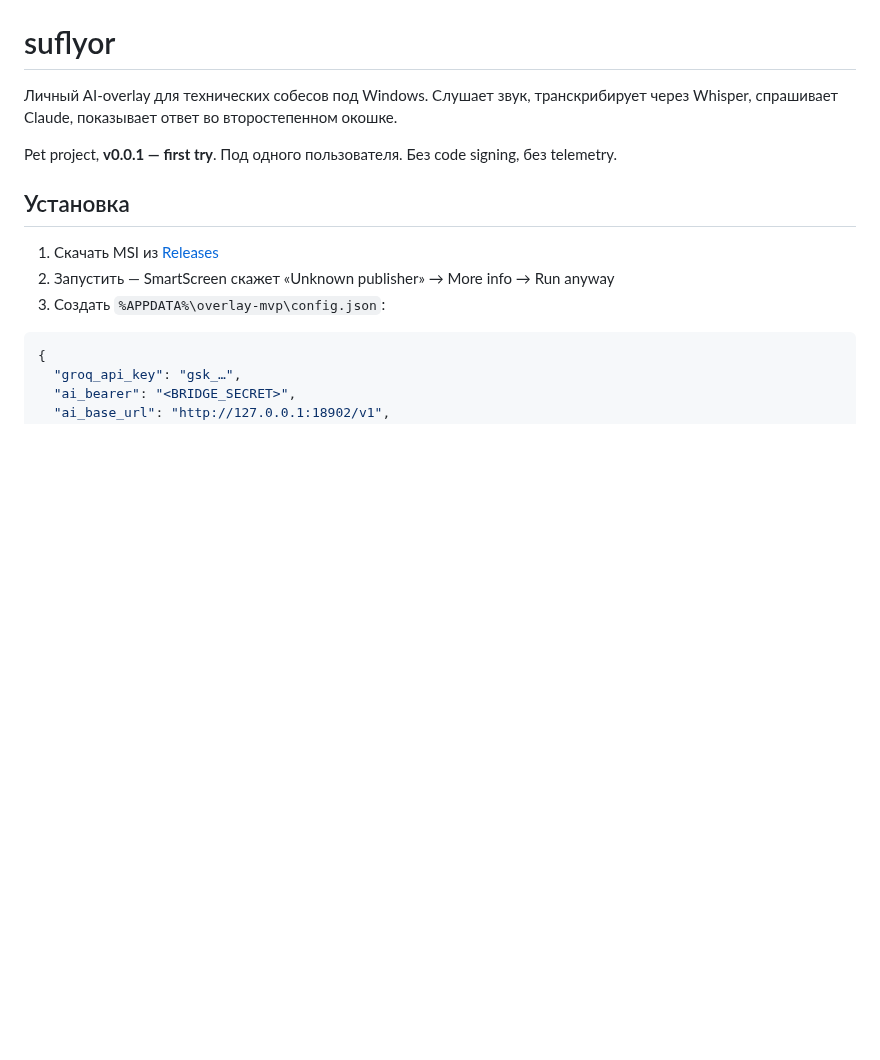
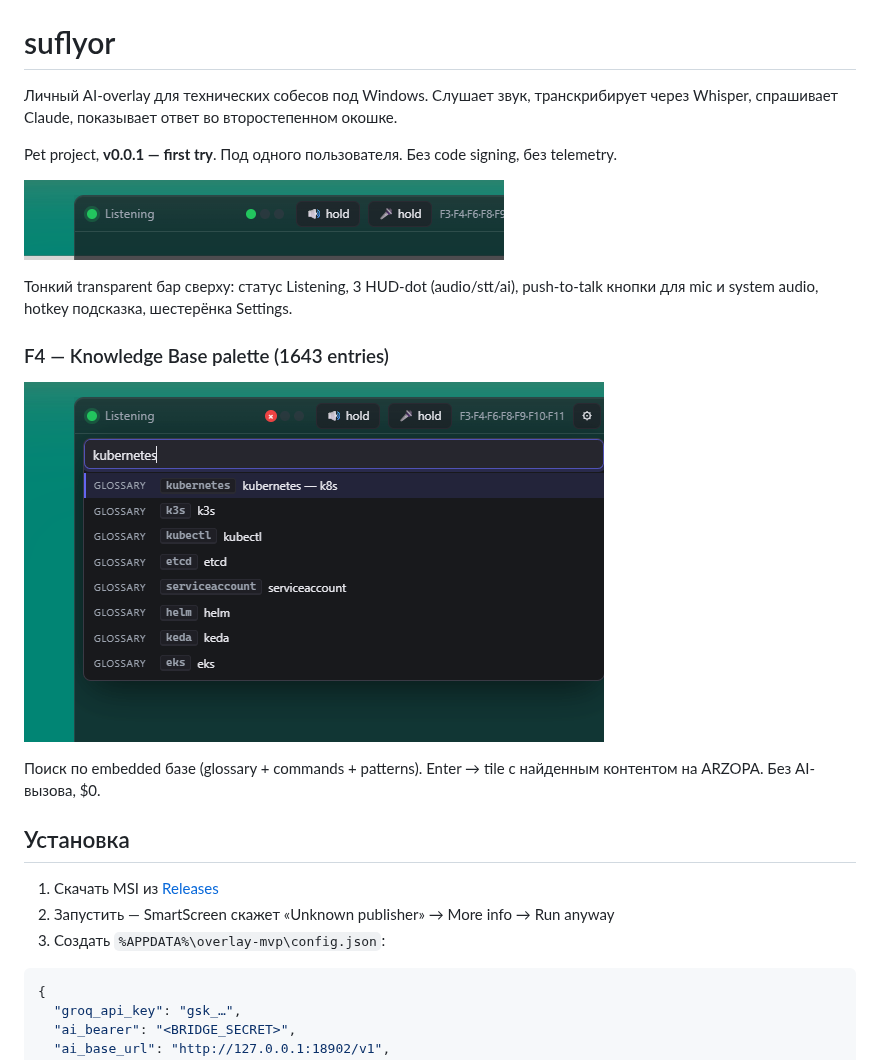
Before and after one commit to PavelLizunov/suflyor, a Markdown page: README.md, the part around the change. GitHub-like rendering; pictures changed too: docs/screenshots/kb-palette.png (added), docs/screenshots/overlay-bar.png (added); blank space fills up the shorter version.

Commit message:
README: add overlay-bar + KB palette screenshots
Two crops of the live app:
- overlay-bar.png — thin transparent top bar with status, HUD dots, PTT, hotkey hint
- kb-palette.png — F4 search results for 'kubernetes', 8 ranked entries

Both captured via PowerShell BitBlt on primary monitor.

Co-Authored-By: Claude Opus 4.7 (1M context) <noreply@anthropic.com>

```diff
--- a/README.md
+++ b/README.md
@@ -3,6 +3,16 @@
 Личный AI-overlay для технических собесов под Windows. Слушает звук, транскрибирует через Whisper, спрашивает Claude, показывает ответ во второстепенном окошке.
 
 Pet project, **v0.0.1 — first try**. Под одного пользователя. Без code signing, без telemetry.
+
+![overlay bar](docs/screenshots/overlay-bar.png)
+
+Тонкий transparent бар сверху: статус Listening, 3 HUD-dot (audio/stt/ai), push-to-talk кнопки для mic и system audio, hotkey подсказка, шестерёнка Settings.
+
+### F4 — Knowledge Base palette (1643 entries)
+
+![KB palette](docs/screenshots/kb-palette.png)
+
+Поиск по embedded базе (glossary + commands + patterns). Enter → tile с найденным контентом на ARZOPA. Без AI-вызова, $0.
 
 ## Установка
 
```
